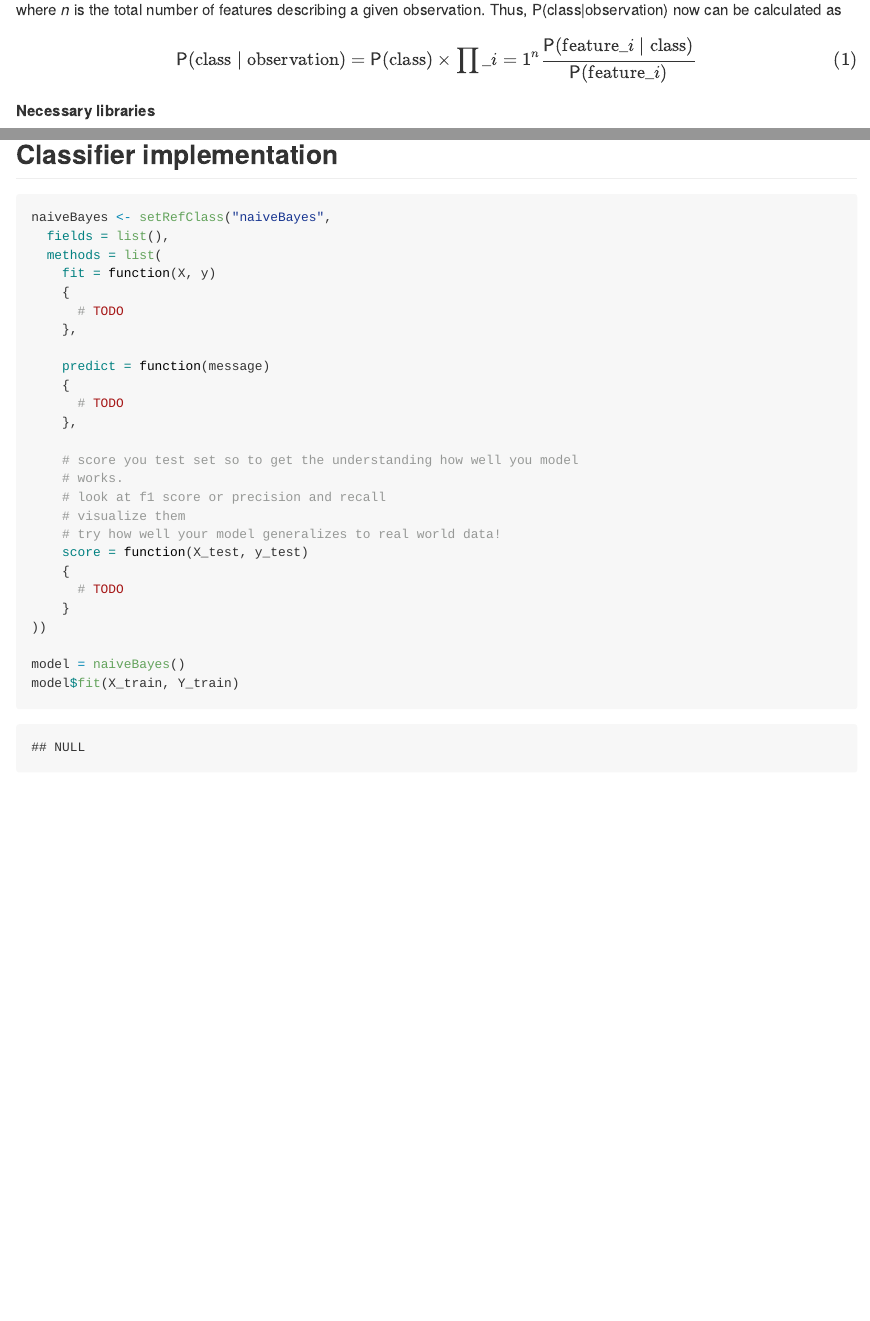
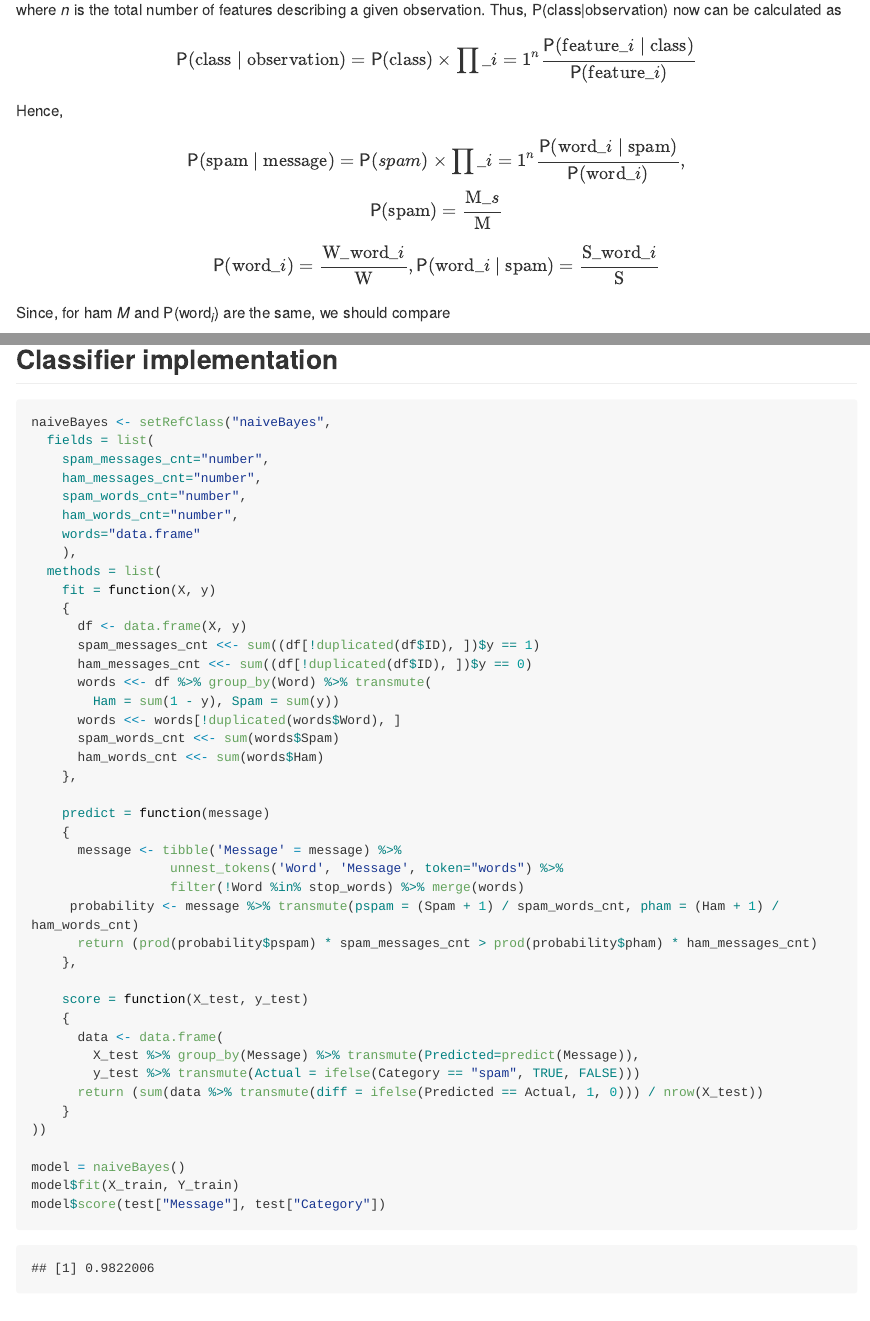
Before and after one commit to amytnyk/ShortRLab1, an R Markdown document (bayes_classifier.Rmd): the page in a window 1100 px wide, from 550 px down, and a second part further down, joined at a grey line. Rendered offline with R 4.5, knitr and Pandoc, with nearby package versions; code that draws random numbers runs with fixed seeds of ours; long lines of code are wrapped.

Commit message:
classifier

````diff
--- a/bayes_classifier.Rmd
+++ b/bayes_classifier.Rmd
@@ -31,4 +31,13 @@ where $n$ is the total number of features describing a given
 observation. Thus, $\mathsf{P}(\mathrm{class}|\mathrm{observation})$ now
 can be calculated as
 
-$$\mathsf{P}(\mathrm{class} \mid \mathrm{\mathrm{observation}}) = \mathsf{P}(\mathrm{class})\times \prod_{i=1}^{n}\frac{\mathsf{P}(\mathrm{feature}_i\mid \mathrm{class})}{\mathsf{P}(\mathrm{feature}_i)}\tag{1}$$
+$$\mathsf{P}(\mathrm{class} \mid \mathrm{\mathrm{observation}}) = \mathsf{P}(\mathrm{class})\times \prod_{i=1}^{n}\frac{\mathsf{P}(\mathrm{feature}_i\mid \mathrm{class})}{\mathsf{P}(\mathrm{feature}_i)}$$Hence,
+$$\mathsf{P}(\mathrm{spam} \mid \mathrm{message})=\mathsf{P}(spam)\times\prod_{i=1}^{n}\frac{\mathsf{P}(\mathrm{word}_i\mid \mathrm{spam})}{\mathsf{P}(\mathrm{word}_i)},\ \mathsf{P}(\mathrm{spam})=\frac{\mathrm{M}_s}{\mathrm{M}}$$
+
+$$
+\mathsf{P}(\mathrm{word}_i)=\frac{\mathrm{W}_{\mathrm{word}_i}}{\mathrm{W}},
+\mathsf{P}(\mathrm{word}_i\mid \mathrm{spam})=\frac{\mathrm{S}_{\mathrm{word}_i}}{\mathrm{S}}
+$$
+
+Since, for ham $M$ and $\mathsf{P}(\mathrm{word}_i)$ are the same, we
+should compare
@@ -97,31 +109,47 @@ wordcloud(words = count_df$Word, freq = count_df$n, max.words = 80)
 
 ```{r}
 naiveBayes <- setRefClass("naiveBayes",
-  fields = list(),
+  fields = list(
+    spam_messages_cnt="number",
+    ham_messages_cnt="number",
+    spam_words_cnt="number",
+    ham_words_cnt="number",
+    words="data.frame"
+    ),
   methods = list(
     fit = function(X, y)
     {
-      # TODO
+      df <- data.frame(X, y)
+      spam_messages_cnt <<- sum((df[!duplicated(df$ID), ])$y == 1)
+      ham_messages_cnt <<- sum((df[!duplicated(df$ID), ])$y == 0)
+      words <<- df %>% group_by(Word) %>% transmute(
+        Ham = sum(1 - y), Spam = sum(y))
+      words <<- words[!duplicated(words$Word), ]
+      spam_words_cnt <<- sum(words$Spam)
+      ham_words_cnt <<- sum(words$Ham)
     },
 
     predict = function(message)
     {
-      # TODO
+      message <- tibble('Message' = message) %>%
+                  unnest_tokens('Word', 'Message', token="words") %>%
+                  filter(!Word %in% stop_words) %>% merge(words)
+     probability <- message %>% transmute(pspam = (Spam + 1) / spam_words_cnt, pham = (Ham + 1) / ham_words_cnt)
+      return (prod(probability$pspam) * spam_messages_cnt > prod(probability$pham) * ham_messages_cnt)
     },
 
-    # score you test set so to get the understanding how well you model
-    # works.
-    # look at f1 score or precision and recall
-    # visualize them
-    # try how well your model generalizes to real world data!
     score = function(X_test, y_test)
     {
-      # TODO
+      data <- data.frame(
+        X_test %>% group_by(Message) %>% transmute(Predicted=predict(Message)),
+        y_test %>% transmute(Actual = ifelse(Category == "spam", TRUE, FALSE)))
+      return (sum(data %>% transmute(diff = ifelse(Predicted == Actual, 1, 0))) / nrow(X_test))
     }
 ))
 
 model = naiveBayes()
 model$fit(X_train, Y_train)
+model$score(test["Message"], test["Category"])
 ```
 
 ## Measure effectiveness of your classifier
````
Also changed, not shown: README.md, bayes_classifier_files/figure-gfm/unnamed-chunk-7-1.png (added), bayes_classifier_files/figure-gfm/unnamed-chunk-8-1.png (added), bayes_classifier.Rmd (7 more changed lines), 3 other files.
